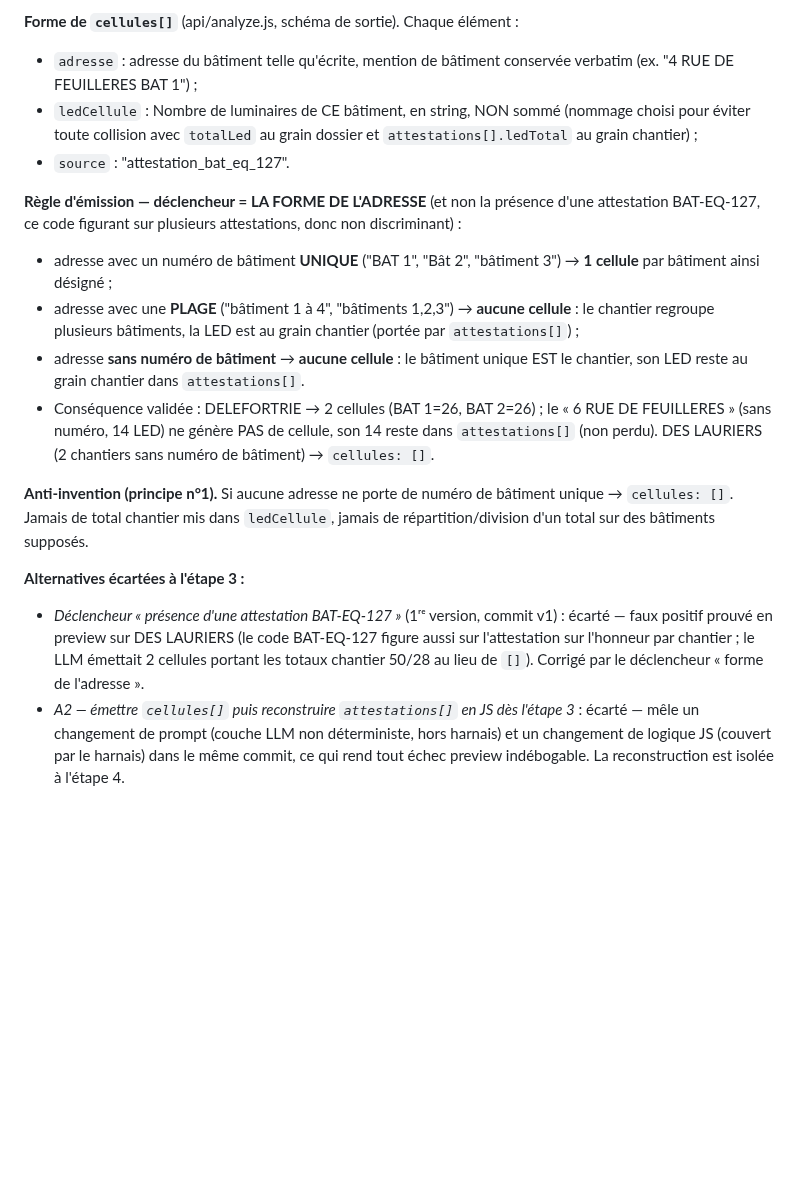
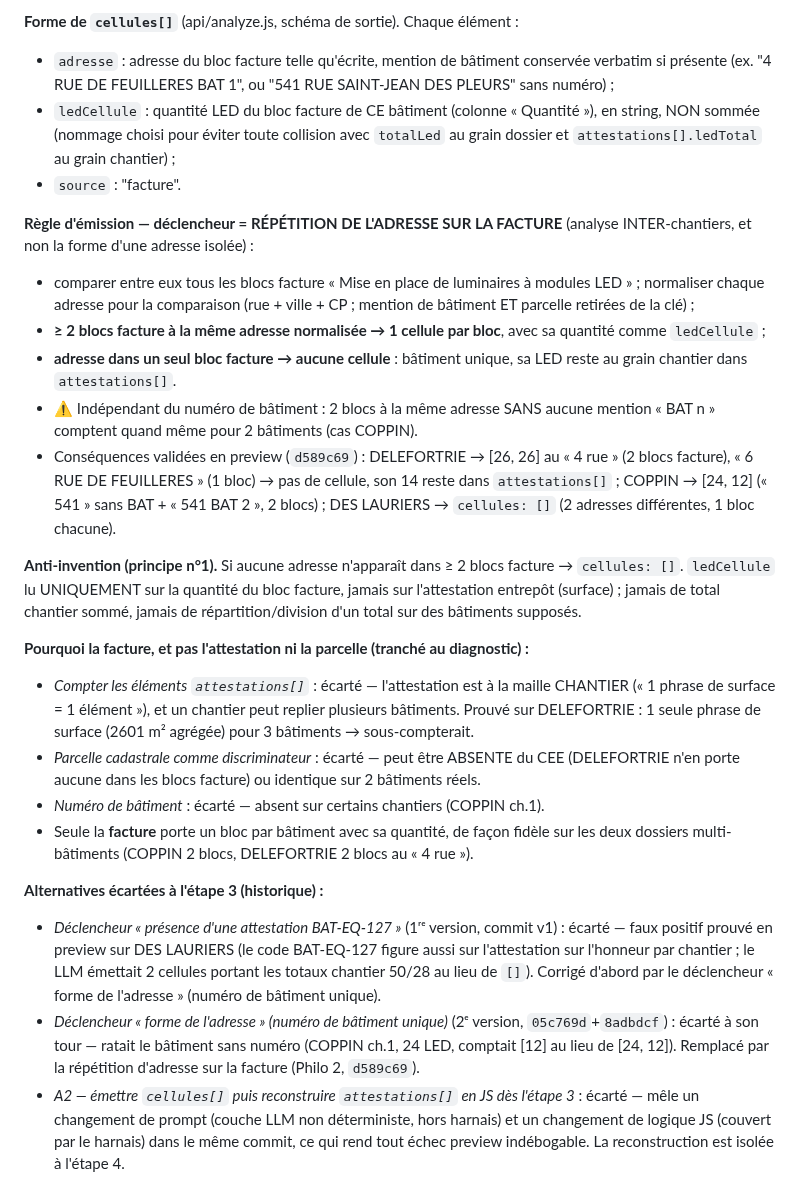
Before and after one commit to izanami92/cee-verif, a Markdown page: docs/decisions/015-modele-grains-cellule-chantier-dossier.md, the part around the change. Drawn GitHub-style; blank space fills up the shorter version.

Commit message:
docs: #22 — acte étape 3 révisée Philo 2 (déclencheur facture, source=facture) + débloque 4b + anchor #27 COPPIN [ADR-015]

```diff
--- a/docs/decisions/015-modele-grains-cellule-chantier-dossier.md
+++ b/docs/decisions/015-modele-grains-cellule-chantier-dossier.md
@@ -179,38 +179,58 @@ dans un même commit. Le contrat de sortie est donc préservé : les consommateu
 champ supplémentaire qu'ils ignorent.
 
 **Forme de `cellules[]`** (api/analyze.js, schéma de sortie). Chaque élément :
-- `adresse` : adresse du bâtiment telle qu'écrite, mention de bâtiment conservée
-  verbatim (ex. "4 RUE DE FEUILLERES BAT 1") ;
-- `ledCellule` : Nombre de luminaires de CE bâtiment, en string, NON sommé
-  (nommage choisi pour éviter toute collision avec `totalLed` au grain dossier et
-  `attestations[].ledTotal` au grain chantier) ;
-- `source` : "attestation_bat_eq_127".
+- `adresse` : adresse du bloc facture telle qu'écrite, mention de bâtiment conservée
+  verbatim si présente (ex. "4 RUE DE FEUILLERES BAT 1", ou "541 RUE SAINT-JEAN DES
+  PLEURS" sans numéro) ;
+- `ledCellule` : quantité LED du bloc facture de CE bâtiment (colonne « Quantité »),
+  en string, NON sommée (nommage choisi pour éviter toute collision avec `totalLed`
+  au grain dossier et `attestations[].ledTotal` au grain chantier) ;
+- `source` : "facture".
 
-**Règle d'émission — déclencheur = LA FORME DE L'ADRESSE** (et non la présence
-d'une attestation BAT-EQ-127, ce code figurant sur plusieurs attestations, donc
-non discriminant) :
-- adresse avec un numéro de bâtiment **UNIQUE** ("BAT 1", "Bât 2", "bâtiment 3") →
-  **1 cellule** par bâtiment ainsi désigné ;
-- adresse avec une **PLAGE** ("bâtiment 1 à 4", "bâtiments 1,2,3") → **aucune
-  cellule** : le chantier regroupe plusieurs bâtiments, la LED est au grain
-  chantier (portée par `attestations[]`) ;
-- adresse **sans numéro de bâtiment** → **aucune cellule** : le bâtiment unique
-  EST le chantier, son LED reste au grain chantier dans `attestations[]`.
-- Conséquence validée : DELEFORTRIE → 2 cellules (BAT 1=26, BAT 2=26) ; le « 6 RUE
-  DE FEUILLERES » (sans numéro, 14 LED) ne génère PAS de cellule, son 14 reste dans
-  `attestations[]` (non perdu). DES LAURIERS (2 chantiers sans numéro de bâtiment)
-  → `cellules: []`.
+**Règle d'émission — déclencheur = RÉPÉTITION DE L'ADRESSE SUR LA FACTURE**
+(analyse INTER-chantiers, et non la forme d'une adresse isolée) :
+- comparer entre eux tous les blocs facture « Mise en place de luminaires à modules
+  LED » ; normaliser chaque adresse pour la comparaison (rue + ville + CP ; mention
+  de bâtiment ET parcelle retirées de la clé) ;
+- **≥ 2 blocs facture à la même adresse normalisée → 1 cellule par bloc**, avec sa
+  quantité comme `ledCellule` ;
+- **adresse dans un seul bloc facture → aucune cellule** : bâtiment unique, sa LED
+  reste au grain chantier dans `attestations[]`.
+- ⚠️ Indépendant du numéro de bâtiment : 2 blocs à la même adresse SANS aucune
+  mention « BAT n » comptent quand même pour 2 bâtiments (cas COPPIN).
+- Conséquences validées en preview (`d589c69`) : DELEFORTRIE → [26, 26] au « 4 rue »
+  (2 blocs facture), « 6 RUE DE FEUILLERES » (1 bloc) → pas de cellule, son 14 reste
+  dans `attestations[]` ; COPPIN → [24, 12] (« 541 » sans BAT + « 541 BAT 2 », 2
+  blocs) ; DES LAURIERS → `cellules: []` (2 adresses différentes, 1 bloc chacune).
 
-**Anti-invention (principe n°1).** Si aucune adresse ne porte de numéro de bâtiment
-unique → `cellules: []`. Jamais de total chantier mis dans `ledCellule`, jamais de
-répartition/division d'un total sur des bâtiments supposés.
+**Anti-invention (principe n°1).** Si aucune adresse n'apparaît dans ≥ 2 blocs
+facture → `cellules: []`. `ledCellule` lu UNIQUEMENT sur la quantité du bloc facture,
+jamais sur l'attestation entrepôt (surface) ; jamais de total chantier sommé, jamais
+de répartition/division d'un total sur des bâtiments supposés.
 
-**Alternatives écartées à l'étape 3 :**
+**Pourquoi la facture, et pas l'attestation ni la parcelle (tranché au diagnostic) :**
+- *Compter les éléments `attestations[]`* : écarté — l'attestation est à la maille
+  CHANTIER (« 1 phrase de surface = 1 élément »), et un chantier peut replier
+  plusieurs bâtiments. Prouvé sur DELEFORTRIE : 1 seule phrase de surface (2601 m²
+  agrégée) pour 3 bâtiments → sous-compterait.
+- *Parcelle cadastrale comme discriminateur* : écarté — peut être ABSENTE du CEE
+  (DELEFORTRIE n'en porte aucune dans les blocs facture) ou identique sur 2
+  bâtiments réels.
+- *Numéro de bâtiment* : écarté — absent sur certains chantiers (COPPIN ch.1).
+- Seule la **facture** porte un bloc par bâtiment avec sa quantité, de façon fidèle
+  sur les deux dossiers multi-bâtiments (COPPIN 2 blocs, DELEFORTRIE 2 blocs au
+  « 4 rue »).
+
+**Alternatives écartées à l'étape 3 (historique) :**
 - *Déclencheur « présence d'une attestation BAT-EQ-127 »* (1ʳᵉ version, commit v1) :
   écarté — faux positif prouvé en preview sur DES LAURIERS (le code BAT-EQ-127
   figure aussi sur l'attestation sur l'honneur par chantier ; le LLM émettait 2
-  cellules portant les totaux chantier 50/28 au lieu de `[]`). Corrigé par le
-  déclencheur « forme de l'adresse ».
+  cellules portant les totaux chantier 50/28 au lieu de `[]`). Corrigé d'abord par
+  le déclencheur « forme de l'adresse » (numéro de bâtiment unique).
+- *Déclencheur « forme de l'adresse » (numéro de bâtiment unique)* (2ᵉ version,
+  `05c769d`+`8adbdcf`) : écarté à son tour — ratait le bâtiment sans numéro (COPPIN
+  ch.1, 24 LED, comptait [12] au lieu de [24, 12]). Remplacé par la répétition
+  d'adresse sur la facture (Philo 2, `d589c69`).
 - *A2 — émettre `cellules[]` puis reconstruire `attestations[]` en JS dès l'étape 3* :
   écarté — mêle un changement de prompt (couche LLM non déterministe, hors harnais)
   et un changement de logique JS (couvert par le harnais) dans le même commit, ce
```
Also changed, not shown: docs/SOURCE_DE_VERITE_CHECKS.md (+2 -2 lines), docs/pending-todos.md (+39 -57 lines).
